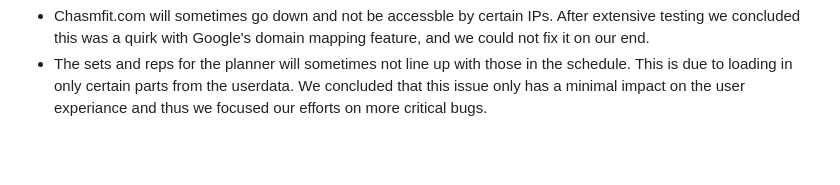
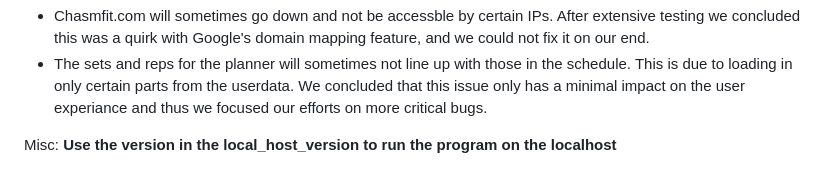
Before and after one commit to ShawnKi/SoftwareEngineeringProjectCSE3026, a Markdown page: SoftwareEngineeringProjectCSE3026-main/README.md, the part around the change. Drawn GitHub-style; blank space fills up the shorter version.

Commit message:
Update README.md
updated readme to include reference to local host version

```diff
--- a/SoftwareEngineeringProjectCSE3026-main/README.md
+++ b/SoftwareEngineeringProjectCSE3026-main/README.md
@@ -23,3 +23,6 @@ We use AWS to host the website and Google features to have our domain hosted wit
 Known issues:
 - Chasmfit.com will sometimes go down and not be accessble by certain IPs. After extensive testing we concluded this was a quirk with Google's domain mapping feature, and we could not fix it on our end.
 - The sets and reps for the planner will sometimes not line up with those in the schedule. This is due to loading in only certain parts from the userdata. We concluded that this issue only has a minimal impact on the user experiance and thus we focused our efforts on more critical bugs.
+
+Misc:
+**Use the version in the local_host_version to run the program on the localhost**
```
